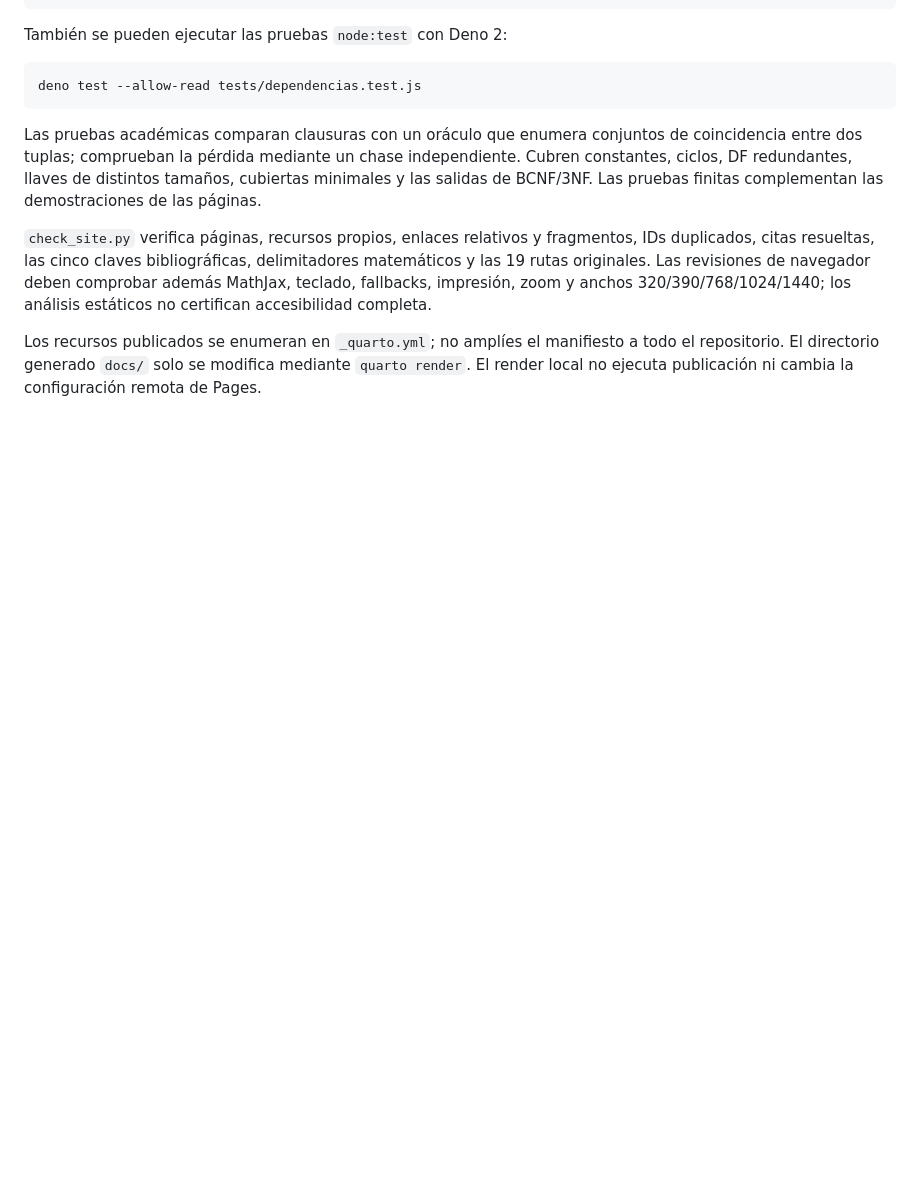
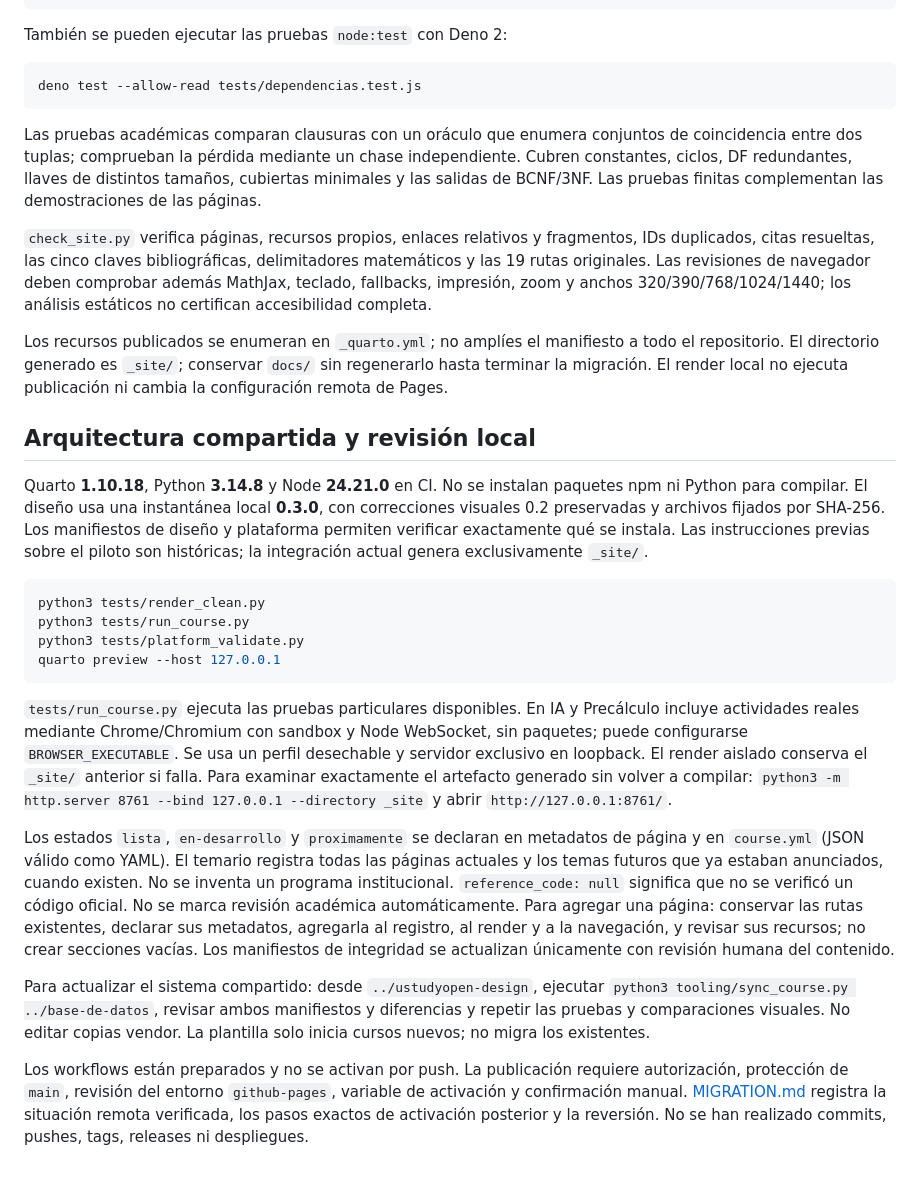
Before and after one commit to UStudyOpen/base-de-datos, a Markdown page: README.md, the part around one of its changes. Drawn GitHub-style; blank space fills up the shorter version.

````diff
--- a/README.md
+++ b/README.md
@@ -74,4 +90,24 @@ Las pruebas académicas comparan clausuras con un oráculo que enumera conjuntos
 
 `check_site.py` verifica páginas, recursos propios, enlaces relativos y fragmentos, IDs duplicados, citas resueltas, las cinco claves bibliográficas, delimitadores matemáticos y las 19 rutas originales. Las revisiones de navegador deben comprobar además MathJax, teclado, fallbacks, impresión, zoom y anchos 320/390/768/1024/1440; los análisis estáticos no certifican accesibilidad completa.
 
-Los recursos publicados se enumeran en `_quarto.yml`; no amplíes el manifiesto a todo el repositorio. El directorio generado `docs/` solo se modifica mediante `quarto render`. El render local no ejecuta publicación ni cambia la configuración remota de Pages.
+Los recursos publicados se enumeran en `_quarto.yml`; no amplíes el manifiesto a todo el repositorio. El directorio generado es `_site/`; conservar `docs/` sin regenerarlo hasta terminar la migración. El render local no ejecuta publicación ni cambia la configuración remota de Pages.
+
+
+## Arquitectura compartida y revisión local
+
+Quarto **1.10.18**, Python **3.14.8** y Node **24.21.0** en CI. No se instalan paquetes npm ni Python para compilar. El diseño usa una instantánea local **0.3.0**, con correcciones visuales 0.2 preservadas y archivos fijados por SHA-256. Los manifiestos de diseño y plataforma permiten verificar exactamente qué se instala. Las instrucciones previas sobre el piloto son históricas; la integración actual genera exclusivamente `_site/`.
+
+```sh
+python3 tests/render_clean.py
+python3 tests/run_course.py
+python3 tests/platform_validate.py
+quarto preview --host 127.0.0.1
+```
+
+`tests/run_course.py` ejecuta las pruebas particulares disponibles. En IA y Precálculo incluye actividades reales mediante Chrome/Chromium con sandbox y Node WebSocket, sin paquetes; puede configurarse `BROWSER_EXECUTABLE`. Se usa un perfil desechable y servidor exclusivo en loopback. El render aislado conserva el `_site/` anterior si falla. Para examinar exactamente el artefacto generado sin volver a compilar: `python3 -m http.server 8761 --bind 127.0.0.1 --directory _site` y abrir `http://127.0.0.1:8761/`.
+
+Los estados `lista`, `en-desarrollo` y `proximamente` se declaran en metadatos de página y en `course.yml` (JSON válido como YAML). El temario registra todas las páginas actuales y los temas futuros que ya estaban anunciados, cuando existen. No se inventa un programa institucional. `reference_code: null` significa que no se verificó un código oficial. No se marca revisión académica automáticamente. Para agregar una página: conservar las rutas existentes, declarar sus metadatos, agregarla al registro, al render y a la navegación, y revisar sus recursos; no crear secciones vacías. Los manifiestos de integridad se actualizan únicamente con revisión humana del contenido.
+
+Para actualizar el sistema compartido: desde `../ustudyopen-design`, ejecutar `python3 tooling/sync_course.py ../base-de-datos`, revisar ambos manifiestos y diferencias y repetir las pruebas y comparaciones visuales. No editar copias vendor. La plantilla solo inicia cursos nuevos; no migra los existentes.
+
+Los workflows están preparados y no se activan por push. La publicación requiere autorización, protección de `main`, revisión del entorno `github-pages`, variable de activación y confirmación manual. [MIGRATION.md](MIGRATION.md) registra la situación remota verificada, los pasos exactos de activación posterior y la reversión. No se han realizado commits, pushes, tags, releases ni despliegues.
````
Also changed, not shown: other parts of README.md (+20 -4 lines), AGENTS.md (added, +7 -0 lines), MIGRATION.md (added, +33 -0 lines).
